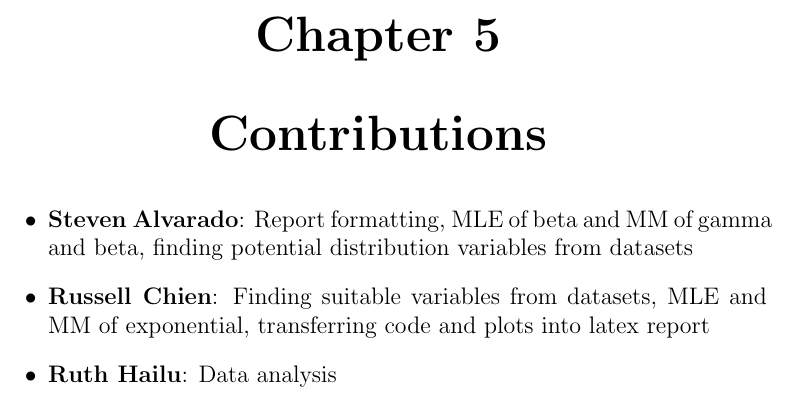
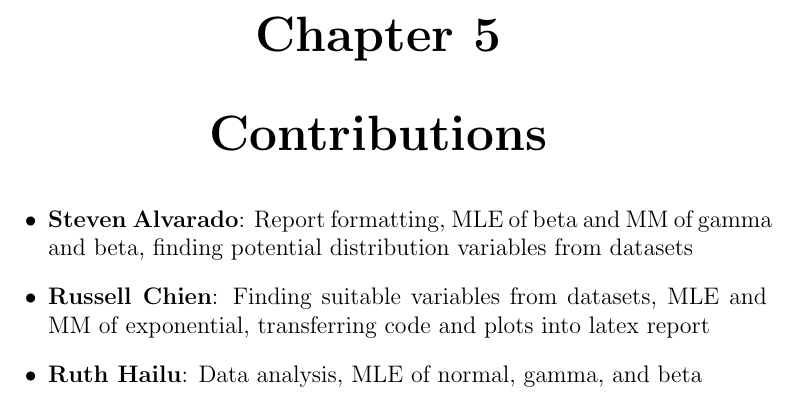
Before and after one commit to RussellChien/ECS132TermProject, a LaTeX document (ProjectReport.tex): part of page 14 of 14, cut so that both start at the same text. Compiled offline with pdfLaTeX.

Commit message:
update contribution

```diff
--- a/ProjectReport.tex
+++ b/ProjectReport.tex
@@ -271,7 +271,7 @@ The MLE approximation decays slower than the actual data, while the MM approxima
 \begin{itemize}
  \item \textbf{Steven Alvarado}: Report formatting, MLE of beta and MM of gamma and beta, finding potential distribution variables from datasets
  \item \textbf{Russell Chien}: Finding suitable variables from datasets, MLE and MM of exponential, transferring code and plots into latex report
- \item \textbf{Ruth Hailu}: Data analysis
+ \item \textbf{Ruth Hailu}: Data analysis, MLE of normal, gamma, and beta
 \end{itemize}
 
 \end{document}
```
Also changed, not shown: ProjectReport.pdf.
